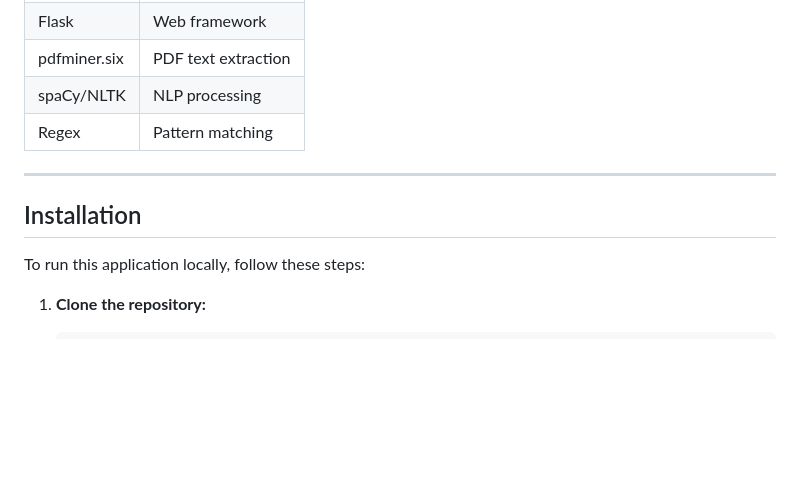
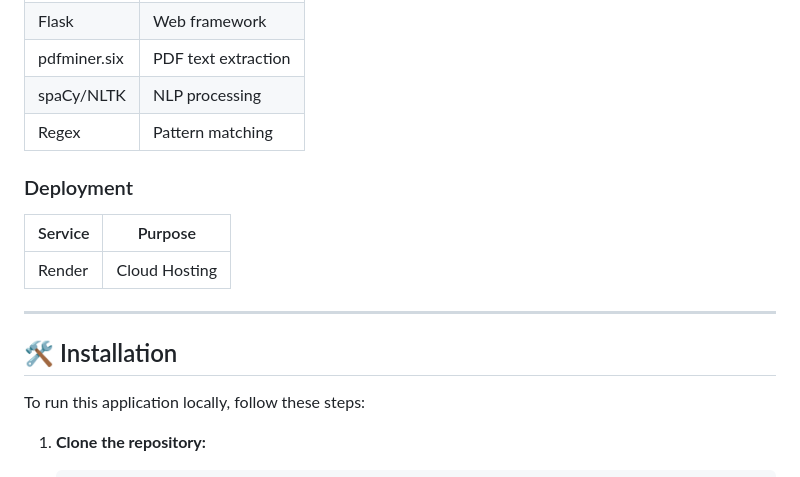
Before and after one commit to Anwarsha7/resumeparser, a Markdown page: README.md, the part around the change printed below. GitHub-like rendering; blank space fills up the shorter version.

```diff
--- a/README.md
+++ b/README.md
@@ -57,10 +101,14 @@ A sophisticated resume parsing web application that automatically extracts and s
 | spaCy/NLTK      | NLP processing       |
 | Regex           | Pattern matching     |
 
+### Deployment
+| Service         | Purpose             |
+|-----------------|---------------------|
+| Render          | Cloud Hosting       |
+
 ---
 
-
-## Installation
+## 🛠️ Installation
 
 To run this application locally, follow these steps:
 
```
Also changed, not shown: other parts of README.md (+86 -62 lines).
